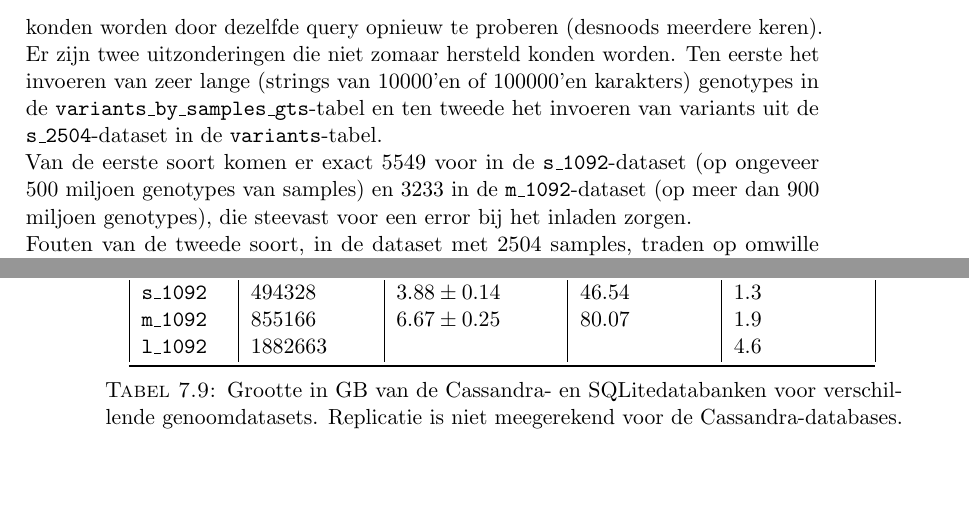
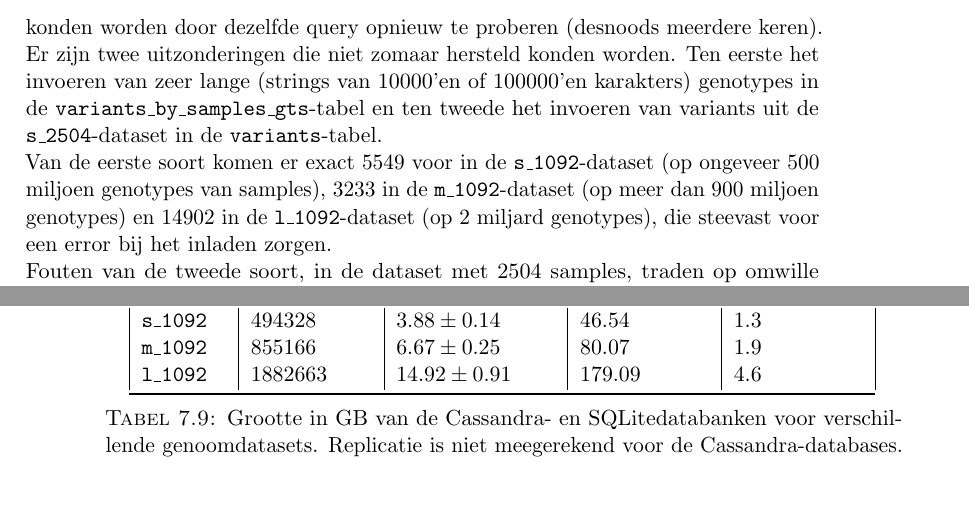
Before and after one commit to bgossele/zesis, a LaTeX thesis (thesis.tex, which reads evaluatie.tex): two parts of pages 61 and 68 of 81, joined at a grey line, cut so that both start at the same text. Compiled offline with pdfLaTeX.

Commit message:
l_db size stats

```diff
--- a/evaluatie.tex
+++ b/evaluatie.tex
@@ -103,7 +103,7 @@ Het inladen van de genoomdata verloopt in de orde van 10x sneller in de originel
 Een belangrijke bemerking bij de snelheid van het inladen is dat het datamodel van onze implementatie, in tegenstelling tot de SQLite-implementatie, uitbreidbaar is: het is niet nodig elke keer extra genoomdata beschikbaar is, de volledige dataset opnieuw in te laden. Hoewel onze implementatie trager is, zou dit een eenmalige kost moeten zijn.\\
 
 Het inladen in Cassandra verliep tijdens de experimenten niet zonder horten of stoten: af en toe traden timeouts op in de \texttt{INSERT}-queries, die altijd opgevangen konden worden door dezelfde query opnieuw te proberen (desnoods meerdere keren). Er zijn twee uitzonderingen die niet zomaar hersteld konden worden. Ten eerste het invoeren van zeer lange (strings van 10000'en of 100000'en karakters) genotypes in de \texttt{variants\_by\_samples\_gts}-tabel en ten tweede het invoeren van variants uit de \texttt{s\_2504}-dataset in de \texttt{variants}-tabel.\\
-Van de eerste soort komen er exact 5549 voor in de \texttt{s\_1092}-dataset (op ongeveer 500 miljoen genotypes van samples) en 3233 in de \texttt{m\_1092}-dataset (op meer dan 900 miljoen genotypes), die steevast voor een error bij het inladen zorgen.\\
+Van de eerste soort komen er exact 5549 voor in de \texttt{s\_1092}-dataset (op ongeveer 500 miljoen genotypes van samples), 3233 in de \texttt{m\_1092}-dataset (op meer dan 900 miljoen genotypes) en 14902 in de \texttt{l\_1092}-dataset (op 2 miljard genotypes), die steevast voor een error bij het inladen zorgen.\\
 Fouten van de tweede soort, in de dataset met 2504 samples, traden op omwille van de zeer lange \texttt{INSERT}-queries, met kolommen voor de verschillende genotype-eigenschappen van elke sample. Dit impliceert een sterke beperking op het aantal samples in de dataset. Wij hebben dit niet verder onderzocht, maar geloven dat hier zeker oplossingen voor te vinden zijn in toekomstig onderzoek. De SQLite-implementatie voerde de \texttt{s\_2504}-dataset probleemloos in.
 
 
@@ -337,7 +337,7 @@ We hebben de grootte van de Cassandra-databases per node vergeleken voor de \tex
 \multicolumn{1}{|l|}{\textbf{Dataset}} & \multicolumn{1}{l|}{\textbf{\# Variants}} & \multicolumn{1}{l|}{\textbf{Per node [GB]}}               & \multicolumn{1}{l|}{\textbf{Totaal [GB]}} & \multicolumn{1}{l|}{\textbf{Totaal [GB]}} \\ \midrule
 \multicolumn{1}{|l|}{\texttt{s\_1092}} & \multicolumn{1}{l|}{494328} & \multicolumn{1}{l|}{$3.88 \pm 0.14$}             & \multicolumn{1}{l|}{$46.54$}          & \multicolumn{1}{l|}{$1.3$}                          \\
 \multicolumn{1}{|l|}{\texttt{m\_1092}} & \multicolumn{1}{l|}{855166} & \multicolumn{1}{l|}{$6.67 \pm 0.25$}             & \multicolumn{1}{l|}{$80.07$}          & \multicolumn{1}{l|}{$1.9$}                          \\
-\multicolumn{1}{|l|}{\texttt{l\_1092}} & \multicolumn{1}{l|}{1882663} & \multicolumn{1}{l|}{$ $}             & \multicolumn{1}{l|}{$ $}          & \multicolumn{1}{l|}{$4.6$}                          \\
+\multicolumn{1}{|l|}{\texttt{l\_1092}} & \multicolumn{1}{l|}{1882663} & \multicolumn{1}{l|}{$14.92 \pm 0.91$}             & \multicolumn{1}{l|}{$179.09$}          & \multicolumn{1}{l|}{$4.6$}                          \\
 \bottomrule
 \end{tabular}
 \caption{Grootte in GB van de Cassandra- en SQLitedatabanken voor verschillende genoomdatasets. Replicatie is niet meegerekend voor de Cassandra-databases.}
```
